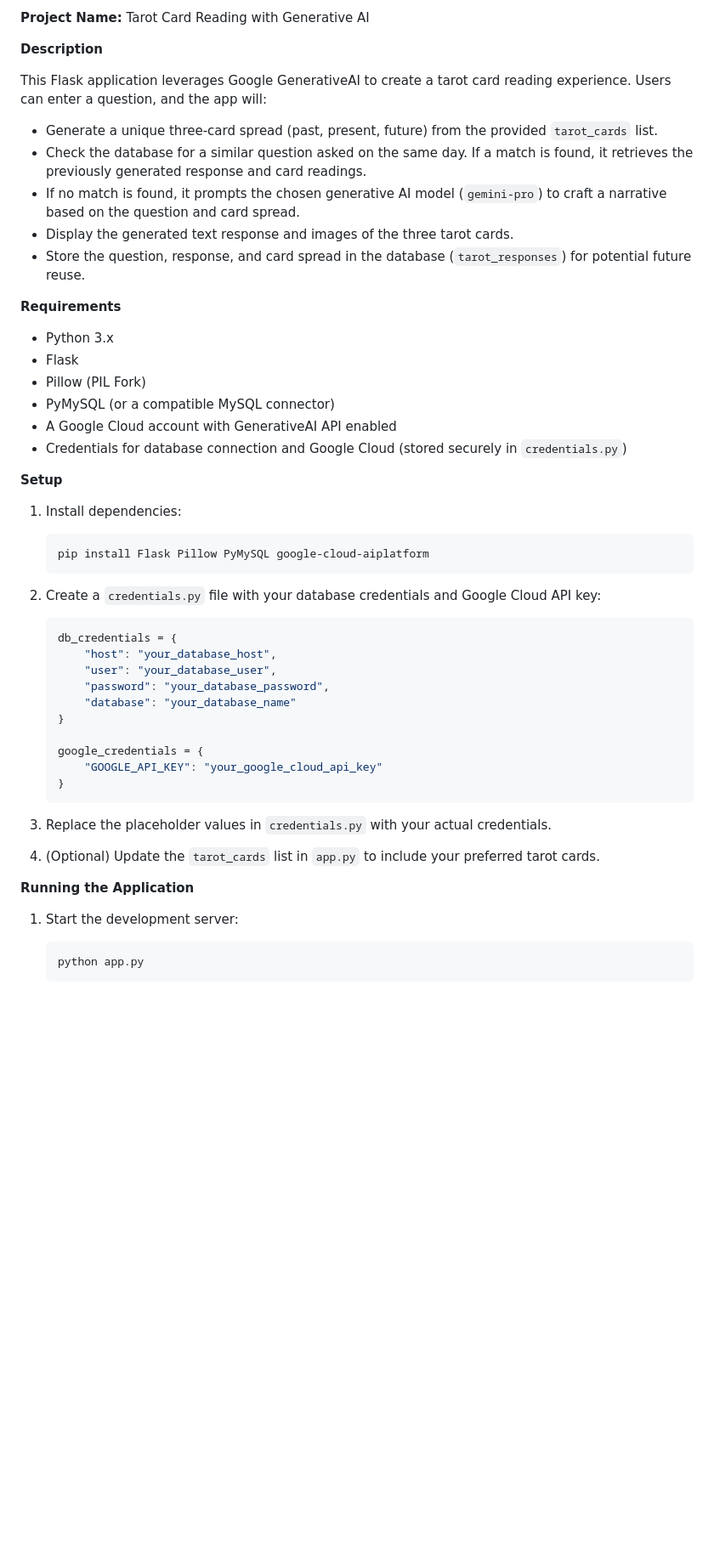
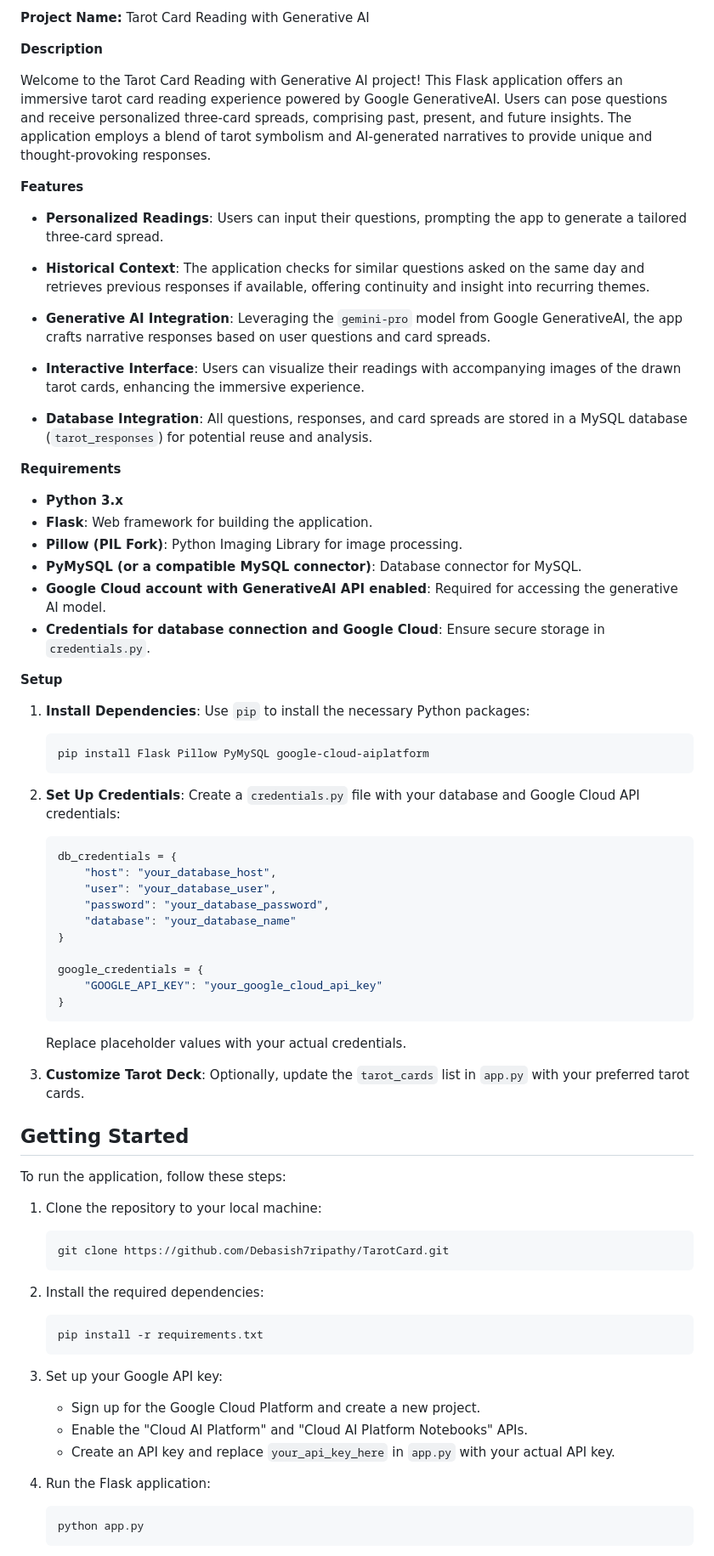
Before and after one commit to Debasish7ripathy/TarotCard, a Markdown page: README.md, the part around the change printed below. Shown: that part at 85% size. Drawn GitHub-style; blank space fills up the shorter version.

````diff
--- a/README.md
+++ b/README.md
@@ -4,32 +4,38 @@
 
 **Description**
 
-This Flask application leverages Google GenerativeAI to create a tarot card reading experience. Users can enter a question, and the app will:
+Welcome to the Tarot Card Reading with Generative AI project! This Flask application offers an immersive tarot card reading experience powered by Google GenerativeAI. Users can pose questions and receive personalized three-card spreads, comprising past, present, and future insights. The application employs a blend of tarot symbolism and AI-generated narratives to provide unique and thought-provoking responses.
 
-- Generate a unique three-card spread (past, present, future) from the provided `tarot_cards` list.
-- Check the database for a similar question asked on the same day. If a match is found, it retrieves the previously generated response and card readings.
-- If no match is found, it prompts the chosen generative AI model (`gemini-pro`) to craft a narrative based on the question and card spread.
-- Display the generated text response and images of the three tarot cards.
-- Store the question, response, and card spread in the database (`tarot_responses`) for potential future reuse.
+**Features**
+
+- **Personalized Readings**: Users can input their questions, prompting the app to generate a tailored three-card spread.
+
+- **Historical Context**: The application checks for similar questions asked on the same day and retrieves previous responses if available, offering continuity and insight into recurring themes.
+
+- **Generative AI Integration**: Leveraging the `gemini-pro` model from Google GenerativeAI, the app crafts narrative responses based on user questions and card spreads.
+
+- **Interactive Interface**: Users can visualize their readings with accompanying images of the drawn tarot cards, enhancing the immersive experience.
+
+- **Database Integration**: All questions, responses, and card spreads are stored in a MySQL database (`tarot_responses`) for potential reuse and analysis.
 
 **Requirements**
 
-- Python 3.x
-- Flask
-- Pillow (PIL Fork)
-- PyMySQL (or a compatible MySQL connector)
-- A Google Cloud account with GenerativeAI API enabled
-- Credentials for database connection and Google Cloud (stored securely in `credentials.py`)
+- **Python 3.x**
+- **Flask**: Web framework for building the application.
+- **Pillow (PIL Fork)**: Python Imaging Library for image processing.
+- **PyMySQL (or a compatible MySQL connector)**: Database connector for MySQL.
+- **Google Cloud account with GenerativeAI API enabled**: Required for accessing the generative AI model.
+- **Credentials for database connection and Google Cloud**: Ensure secure storage in `credentials.py`.
 
 **Setup**
 
-1. Install dependencies:
+1. **Install Dependencies**: Use `pip` to install the necessary Python packages:
 
    ```bash
    pip install Flask Pillow PyMySQL google-cloud-aiplatform
    ```
 
-2. Create a `credentials.py` file with your database credentials and Google Cloud API key:
+2. **Set Up Credentials**: Create a `credentials.py` file with your database and Google Cloud API credentials:
 
    ```python
    db_credentials = {
@@ -44,13 +50,33 @@ This Flask application leverages Google GenerativeAI to create a tarot card read
    }
    ```
 
-3. Replace the placeholder values in `credentials.py` with your actual credentials.
+   Replace placeholder values with your actual credentials.
 
-4. (Optional) Update the `tarot_cards` list in `app.py` to include your preferred tarot cards.
+3. **Customize Tarot Deck**: Optionally, update the `tarot_cards` list in `app.py` with your preferred tarot cards.
 
-**Running the Application**
+## Getting Started
 
-1. Start the development server:
+To run the application, follow these steps:
+
+1. Clone the repository to your local machine:
+
+   ```bash
+   git clone https://github.com/Debasish7ripathy/TarotCard.git
+   ```
+
+2. Install the required dependencies:
+
+   ```bash
+   pip install -r requirements.txt
+   ```
+
+3. Set up your Google API key:
+
+   - Sign up for the Google Cloud Platform and create a new project.
+   - Enable the "Cloud AI Platform" and "Cloud AI Platform Notebooks" APIs.
+   - Create an API key and replace `your_api_key_here` in `app.py` with your actual API key.
+
+4. Run the Flask application:
 
    ```bash
    python app.py
````
Also changed, not shown: other parts of README.md (+25 -14 lines).
